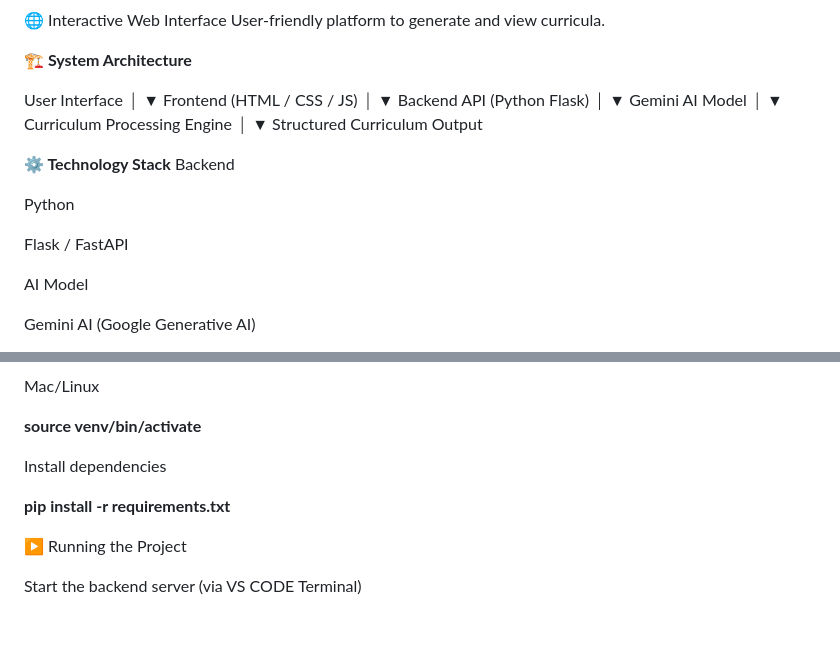
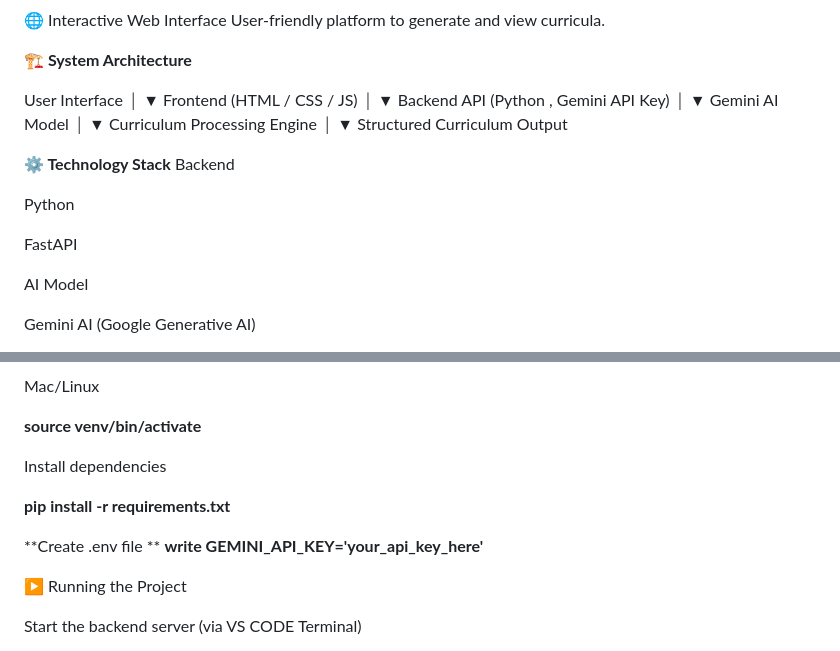
Before and after one commit to JohnSamuel85/CurricuForge-GenaiForge, a Markdown page: README.md, 2 parts joined by grey strips. GitHub-like rendering; blank space fills up the shorter version.

Commit message:
Revise backend API details and installation steps
Updated README to reflect changes in backend API and installation instructions.

```diff
--- a/README.md
+++ b/README.md
@@ -63,7 +63,7 @@ User Interface
 Frontend (HTML / CSS / JS)
       │
       ▼
-Backend API (Python Flask)
+Backend API (Python , Gemini API Key)
       │
       ▼
 Gemini AI Model
@@ -79,7 +79,7 @@ Backend
 
 Python
 
-Flask / FastAPI
+FastAPI
 
 AI Model
 
@@ -201,6 +201,9 @@ Install dependencies
 
 **pip install -r requirements.txt**
 
+**Create .env file **
+**write GEMINI_API_KEY='your_api_key_here'**
+
 ▶️ Running the Project
 
 Start the backend server (via VS CODE Terminal)
```
